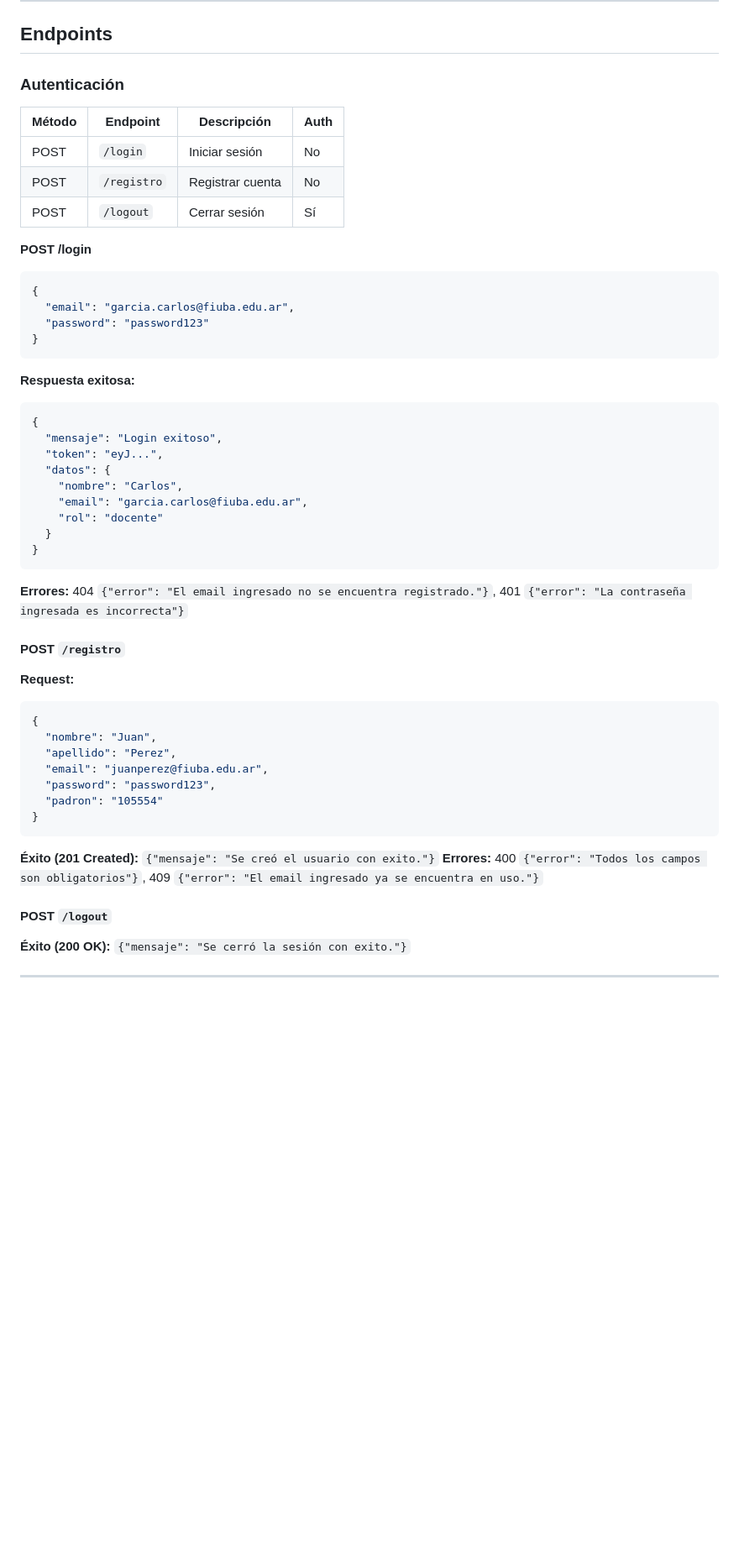
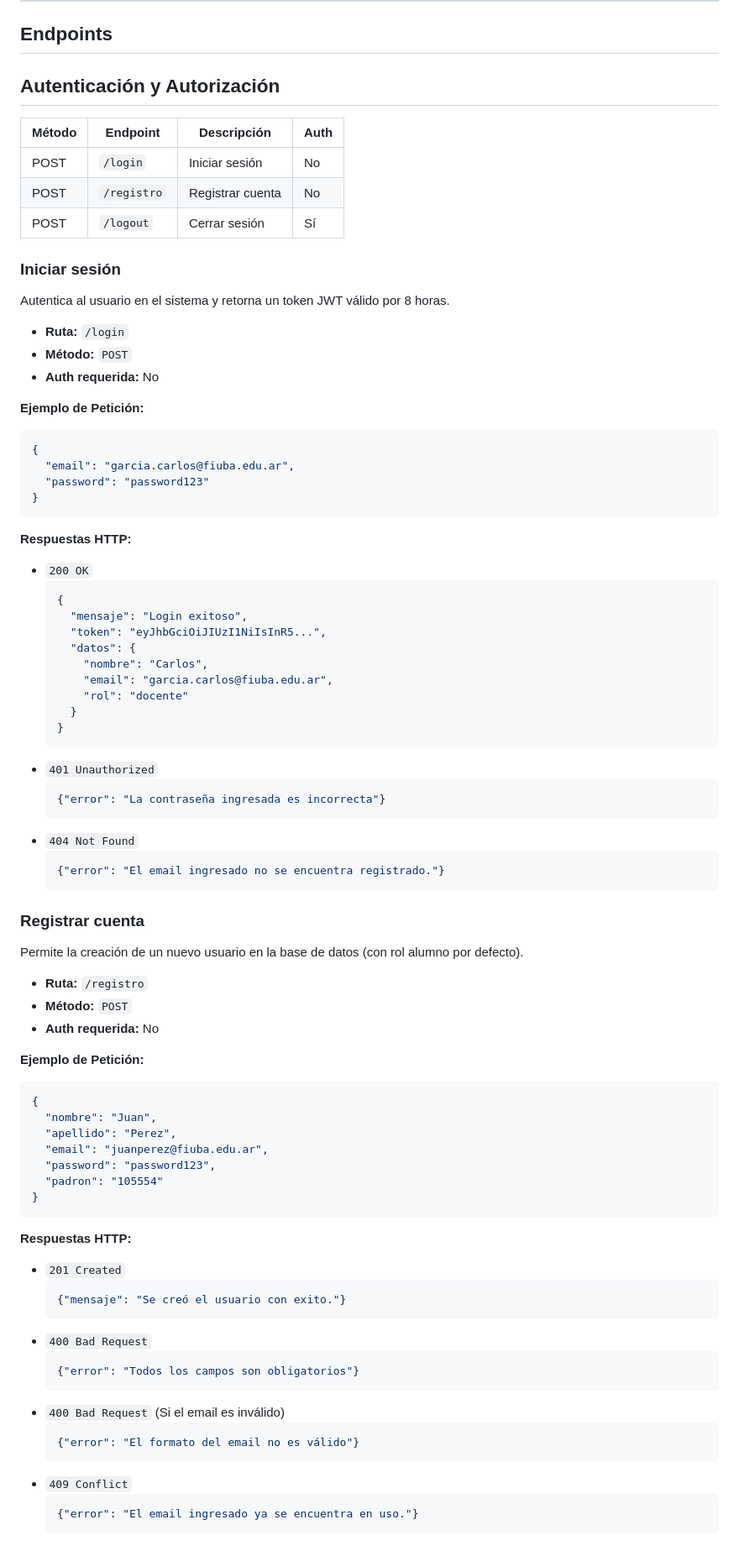
Before and after one commit to gjoel6055-wq/gestor-universitario-armjsss, a Markdown page: README.md, the part around one of its changes. Shown at 84% size. GitHub-like rendering; blank space fills up the shorter version.

Commit message:
Agrego diferentes respuestas de error en las rutas de auth, asistencia, y log

````diff
--- a/README.md
+++ b/README.md
@@ -175,7 +175,7 @@ El token expira a las **8 horas**. Hay dos roles:
 
 ## Endpoints
 
-### Autenticación
+## Autenticación y Autorización
 
 | Método | Endpoint | Descripción | Auth |
 |---|---|---|---|
@@ -183,7 +183,14 @@ El token expira a las **8 horas**. Hay dos roles:
 | POST | `/registro` | Registrar cuenta | No |
 | POST | `/logout` | Cerrar sesión | Sí |
 
-**POST /login**
+### Iniciar sesión
+Autentica al usuario en el sistema y retorna un token JWT válido por 8 horas.
+
+*   **Ruta:** `/login`
+*   **Método:** `POST`
+*   **Auth requerida:** No
+
+**Ejemplo de Petición:**
 ```json
 {
   "email": "garcia.carlos@fiuba.edu.ar",
@@ -191,22 +198,36 @@ El token expira a las **8 horas**. Hay dos roles:
 }
 ```
 
-**Respuesta exitosa:**
-```json
-{
-  "mensaje": "Login exitoso",
-  "token": "eyJ...",
-  "datos": {
-    "nombre": "Carlos",
-    "email": "garcia.carlos@fiuba.edu.ar",
-    "rol": "docente"
-  }
-}
-```
-**Errores:** 404 `{"error": "El email ingresado no se encuentra registrado."}`, 401 `{"error": "La contraseña ingresada es incorrecta"}`
+**Respuestas HTTP:**
+*   `200 OK`
+    ```json
+    {
+      "mensaje": "Login exitoso",
+      "token": "eyJhbGciOiJIUzI1NiIsInR5...",
+      "datos": {
+        "nombre": "Carlos",
+        "email": "garcia.carlos@fiuba.edu.ar",
+        "rol": "docente"
+      }
+    }
+    ```
+*   `401 Unauthorized`
+    ```json
+    {"error": "La contraseña ingresada es incorrecta"}
+    ```
+*   `404 Not Found`
+    ```json
+    {"error": "El email ingresado no se encuentra registrado."}
+    ```
 
-#### POST `/registro`
-**Request:**
+### Registrar cuenta
+Permite la creación de un nuevo usuario en la base de datos (con rol alumno por defecto).
+
+*   **Ruta:** `/registro`
+*   **Método:** `POST`
+*   **Auth requerida:** No
+
+**Ejemplo de Petición:**
 ```json
 {
   "nombre": "Juan",
@@ -216,8 +237,22 @@ El token expira a las **8 horas**. Hay dos roles:
   "padron": "105554"
 }
 ```
-**Éxito (201 Created):** `{"mensaje": "Se creó el usuario con exito."}`
-**Errores:** 400 `{"error": "Todos los campos son obligatorios"}`, 409 `{"error": "El email ingresado ya se encuentra en uso."}`
 
-#### POST `/logout`
-**Éxito (200 OK):** `{"mensaje": "Se cerró la sesión con exito."}`
+**Respuestas HTTP:**
+*   `201 Created`
+    ```json
+    {"mensaje": "Se creó el usuario con exito."}
+    ```
+*   `400 Bad Request`
+    ```json
+    {"error": "Todos los campos son obligatorios"}
+    ```
+*   `400 Bad Request` (Si el email es inválido)
+    ```json
+    {"error": "El formato del email no es válido"}
+    ```
+*   `409 Conflict`
+    ```json
+    {"error": "El email ingresado ya se encuentra en uso."}
+    ```
+
````
Also changed, not shown: other parts of README.md (+81 -13 lines).
